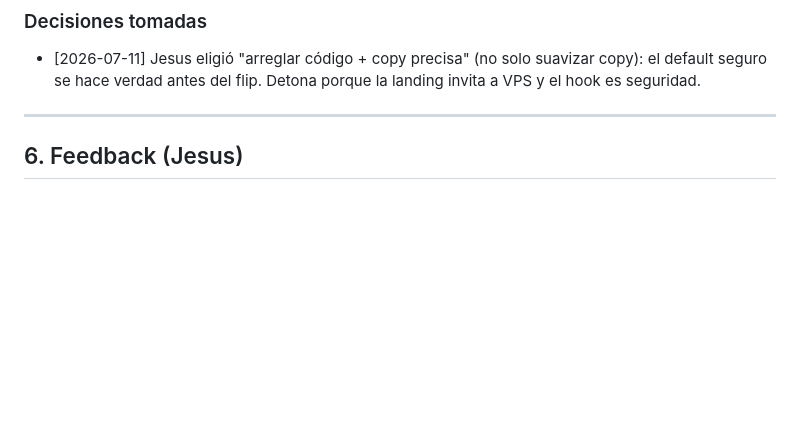
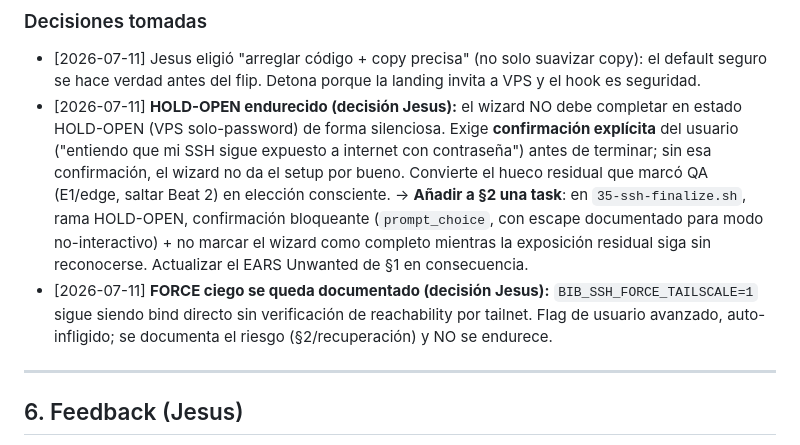
Before and after one commit to sixsevenappslab/buildersinabox, a Markdown page: specs/draft/FEAT-014-secure-ssh-default.md, the part around the change. GitHub-like rendering; blank space fills up the shorter version.

Commit message:
docs(specs): FEAT-014 record Jesus decisions — harden HOLD-OPEN, FORCE stays documented [FEAT-014]
Co-Authored-By: Claude Fable 5 <noreply@anthropic.com>
Claude-Session: https://claude.ai/code/session_01Jqi559musNjw3YvjyhU2kd

```diff
--- a/specs/draft/FEAT-014-secure-ssh-default.md
+++ b/specs/draft/FEAT-014-secure-ssh-default.md
@@ -347,6 +347,8 @@ ls /etc/ssh/sshd_config.d/                        # un solo 01-… ; sin 02-…
 
 ### Decisiones tomadas
 - [2026-07-11] Jesus eligió "arreglar código + copy precisa" (no solo suavizar copy): el default seguro se hace verdad antes del flip. Detona porque la landing invita a VPS y el hook es seguridad.
+- [2026-07-11] **HOLD-OPEN endurecido (decisión Jesus):** el wizard NO debe completar en estado HOLD-OPEN (VPS solo-password) de forma silenciosa. Exige **confirmación explícita** del usuario ("entiendo que mi SSH sigue expuesto a internet con contraseña") antes de terminar; sin esa confirmación, el wizard no da el setup por bueno. Convierte el hueco residual que marcó QA (E1/edge, saltar Beat 2) en elección consciente. → **Añadir a §2 una task**: en `35-ssh-finalize.sh`, rama HOLD-OPEN, confirmación bloqueante (`prompt_choice`, con escape documentado para modo no-interactivo) + no marcar el wizard como completo mientras la exposición residual siga sin reconocerse. Actualizar el EARS Unwanted de §1 en consecuencia.
+- [2026-07-11] **FORCE ciego se queda documentado (decisión Jesus):** `BIB_SSH_FORCE_TAILSCALE=1` sigue siendo bind directo sin verificación de reachability por tailnet. Flag de usuario avanzado, auto-infligido; se documenta el riesgo (§2/recuperación) y NO se endurece.
 
 ---
 
```
